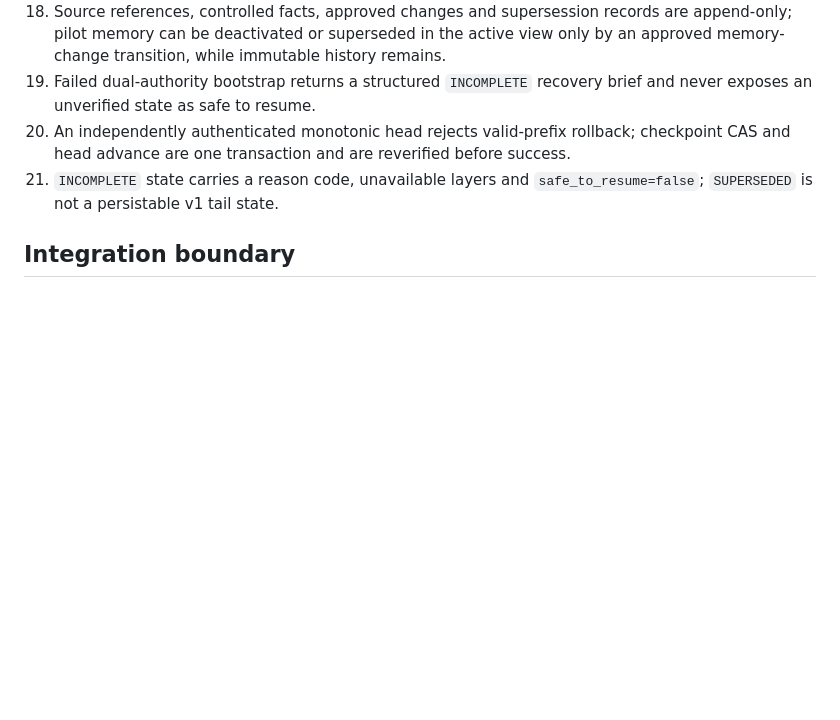
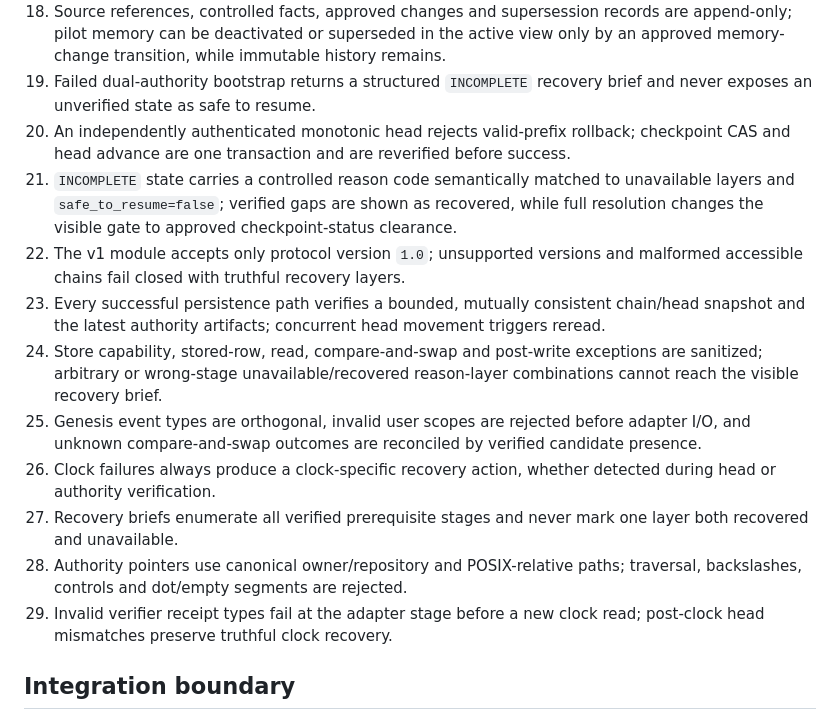
Before and after one commit to Easyeye123/pilotdriven-ODSS, a Markdown page: integration/helpyou/README.md, the part around one of its changes. Drawn GitHub-style; blank space fills up the shorter version.

Commit message:
Document hardened Helpyou integration boundary

```diff
--- a/integration/helpyou/README.md
+++ b/integration/helpyou/README.md
@@ -47,7 +47,15 @@ The implementation is standard-library only.
 18. Source references, controlled facts, approved changes and supersession records are append-only; pilot memory can be deactivated or superseded in the active view only by an approved memory-change transition, while immutable history remains.
 19. Failed dual-authority bootstrap returns a structured `INCOMPLETE` recovery brief and never exposes an unverified state as safe to resume.
 20. An independently authenticated monotonic head rejects valid-prefix rollback; checkpoint CAS and head advance are one transaction and are reverified before success.
-21. `INCOMPLETE` state carries a reason code, unavailable layers and `safe_to_resume=false`; `SUPERSEDED` is not a persistable v1 tail state.
+21. `INCOMPLETE` state carries a controlled reason code semantically matched to unavailable layers and `safe_to_resume=false`; verified gaps are shown as recovered, while full resolution changes the visible gate to approved checkpoint-status clearance.
+22. The v1 module accepts only protocol version `1.0`; unsupported versions and malformed accessible chains fail closed with truthful recovery layers.
+23. Every successful persistence path verifies a bounded, mutually consistent chain/head snapshot and the latest authority artifacts; concurrent head movement triggers reread.
+24. Store capability, stored-row, read, compare-and-swap and post-write exceptions are sanitized; arbitrary or wrong-stage unavailable/recovered reason-layer combinations cannot reach the visible recovery brief.
+25. Genesis event types are orthogonal, invalid user scopes are rejected before adapter I/O, and unknown compare-and-swap outcomes are reconciled by verified candidate presence.
+26. Clock failures always produce a clock-specific recovery action, whether detected during head or authority verification.
+27. Recovery briefs enumerate all verified prerequisite stages and never mark one layer both recovered and unavailable.
+28. Authority pointers use canonical owner/repository and POSIX-relative paths; traversal, backslashes, controls and dot/empty segments are rejected.
+29. Invalid verifier receipt types fail at the adapter stage before a new clock read; post-clock head mismatches preserve truthful clock recovery.
 
 ## Integration boundary
 
```
Also changed, not shown: other parts of integration/helpyou/README.md (+1 -1 lines).
